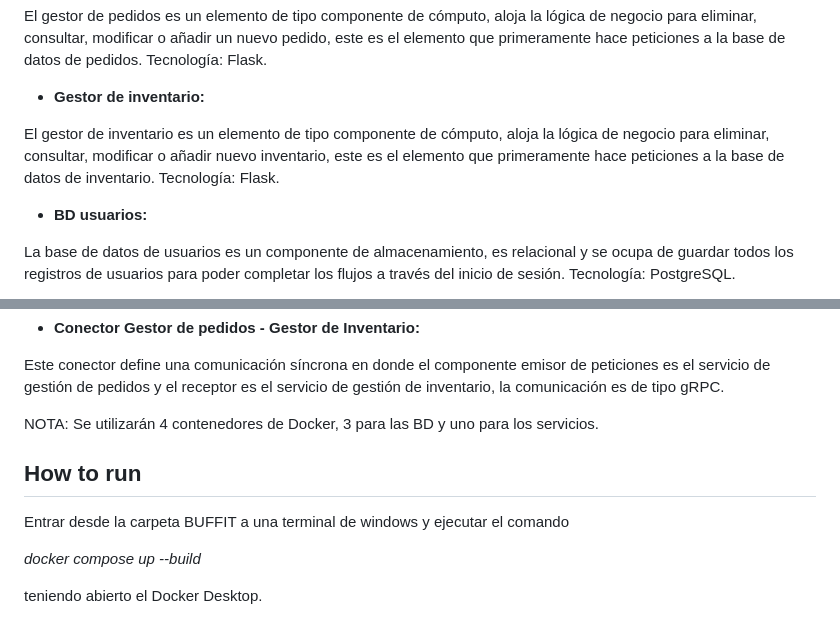
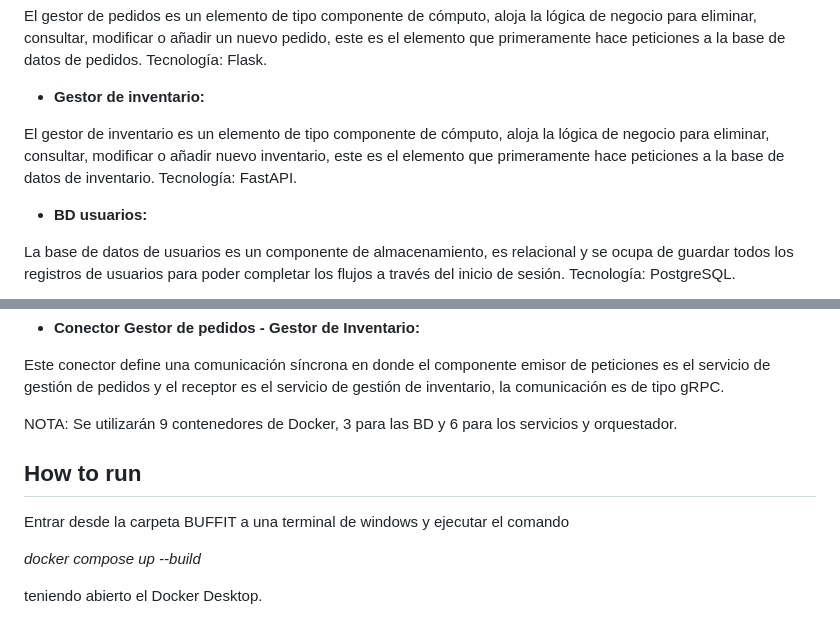
Before and after one commit to unal-sw-arch/swarch-2026ii, a Markdown page: g3-A-BUFFIT/README.md, 2 parts joined by grey strips. Rendered like a GitHub page.

Commit message:
actualización detalles del readme

```diff
--- a/g3-A-BUFFIT/README.md
+++ b/g3-A-BUFFIT/README.md
@@ -58,7 +58,7 @@ El gestor de pedidos es un elemento de tipo componente de cómputo, aloja la ló
 
 * __Gestor de inventario:__
 
-El gestor de inventario es un elemento de tipo componente de cómputo, aloja la lógica de negocio para eliminar, consultar, modificar o añadir nuevo inventario, este es el elemento que primeramente hace peticiones a la base de datos de inventario. Tecnología: Flask.
+El gestor de inventario es un elemento de tipo componente de cómputo, aloja la lógica de negocio para eliminar, consultar, modificar o añadir nuevo inventario, este es el elemento que primeramente hace peticiones a la base de datos de inventario. Tecnología: FastAPI.
 
 * __BD usuarios:__
 
@@ -108,14 +108,13 @@ Este conector define una comunicación síncrona en donde el componente emisor d
 
 Este conector define una comunicación síncrona en donde el componente emisor de peticiones es el servicio de gestión de pedidos y el receptor es el servicio de gestión de inventario, la comunicación es de tipo gRPC.
 
-NOTA: Se utilizarán 4 contenedores de Docker, 3 para las BD y uno para los servicios.
+NOTA: Se utilizarán 9 contenedores de Docker, 3 para las BD y 6 para los servicios y orquestador.
 
 
 ## How to run
 
 Entrar desde la carpeta BUFFIT a una terminal de windows y ejecutar el comando
 
-
  *docker compose up --build*
 
  teniendo abierto el Docker Desktop.
```
